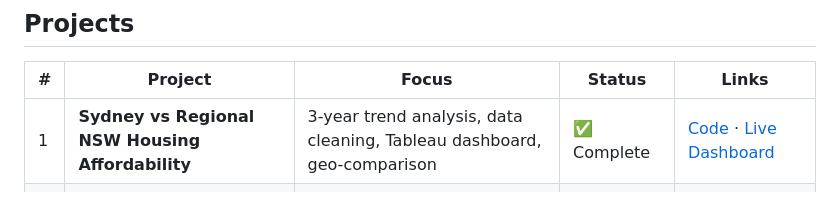
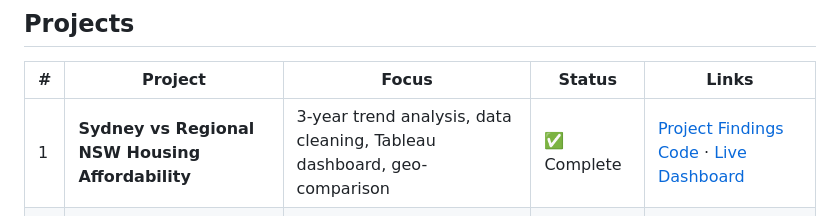
Before and after one commit to varghesejohn-au/my_datawall, a Markdown page: README.md, the part around the change. Drawn GitHub-style.

Commit message:
Update project links in README.md

```diff
--- a/README.md
+++ b/README.md
@@ -25,7 +25,7 @@ IBM Certified Data Scientist · Certificate III in Individual Support
 
 | # | Project | Focus | Status | Links |
 |---|---|---|---|---|
-| 1 | **Sydney vs Regional NSW Housing Affordability** | 3-year trend analysis, data cleaning, Tableau dashboard, geo-comparison | ✅ Complete | [Code](./01_housing_affordability) · [Live Dashboard](https://public.tableau.com/app/profile/varghese.john4878/viz/Rentalproject_17858981785590/Dashboard1) |
+| 1 | **Sydney vs Regional NSW Housing Affordability** | 3-year trend analysis, data cleaning, Tableau dashboard, geo-comparison | ✅ Complete | [Project Findings](./findings.html) [Code](./01_housing_affordability) · [Live Dashboard](https://public.tableau.com/app/profile/varghese.john4878/viz/Rentalproject_17858981785590/Dashboard1) |
 | 2 | **NSW Public Transport Delay Analysis** | Time-series analysis, operational analytics | 🔜 In progress | — |
 | 3 | **Healthcare Access Dashboard (AIHW)** | Public-sector data storytelling, Tableau | 🔜 Planned | — |
 | 4 | **Retail Sales Forecasting** | Python, simple predictive modelling | 🔜 Planned | — |
```
